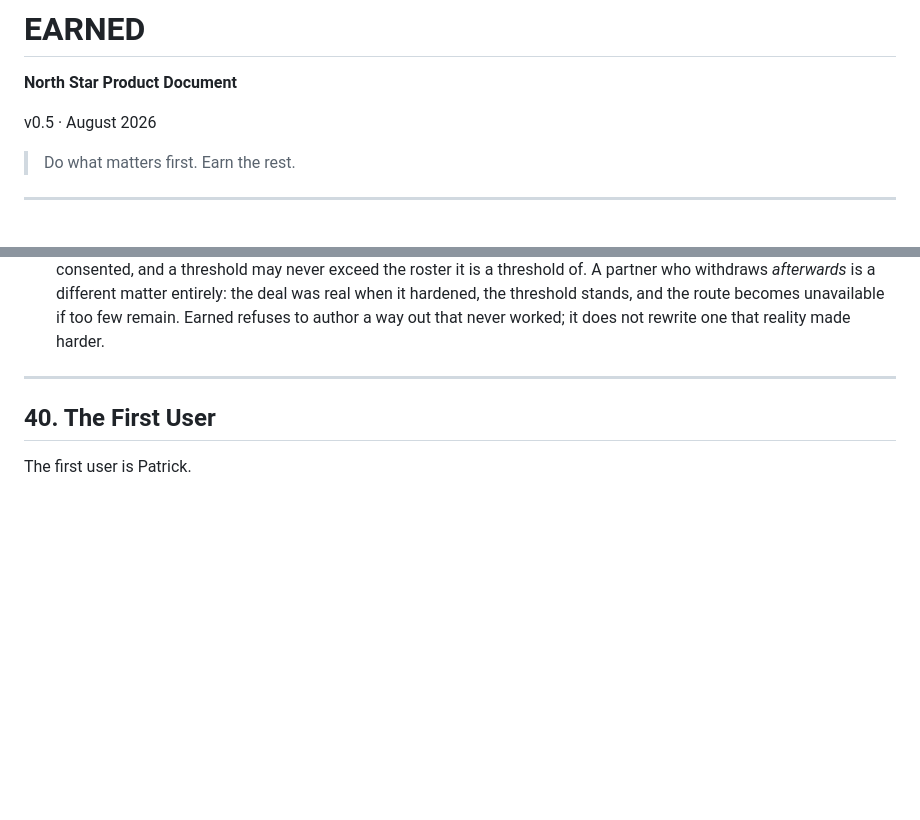
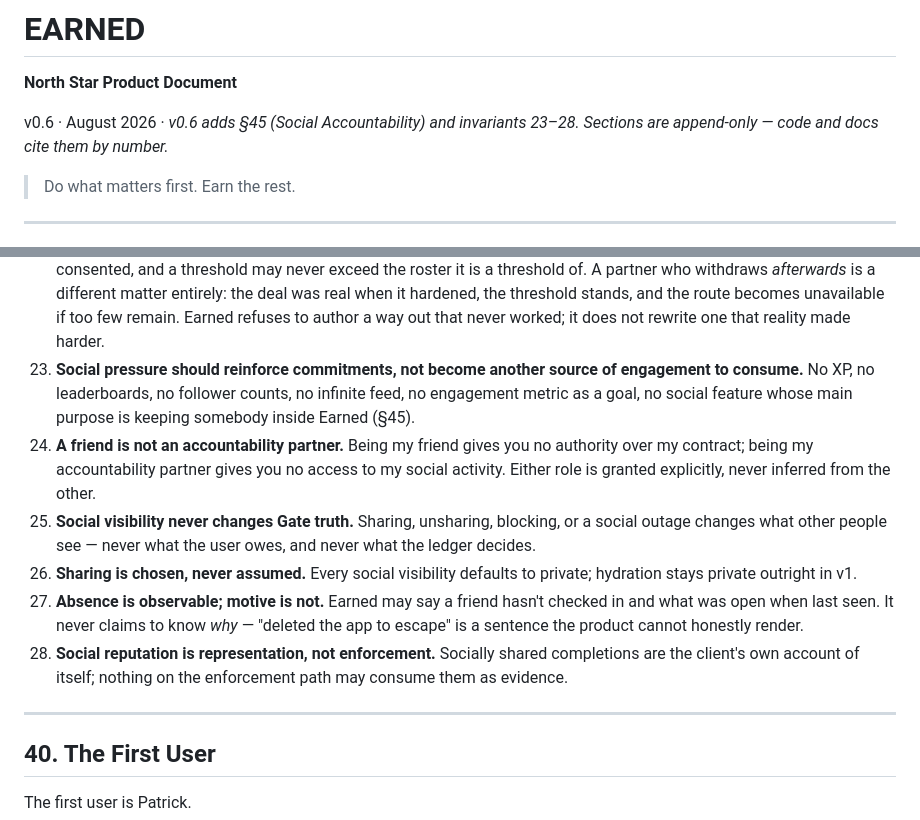
Before and after one commit to PatTheRatch/Earned, a Markdown page: NORTHSTAR.md, 2 parts joined by grey strips. GitHub-like rendering; blank space fills up the shorter version.

```diff
--- a/NORTHSTAR.md
+++ b/NORTHSTAR.md
@@ -2,7 +2,7 @@
 
 **North Star Product Document**
 
-v0.5 · August 2026
+v0.6 · August 2026 · *v0.6 adds §45 (Social Accountability) and invariants 23–28. Sections are append-only — code and docs cite them by number.*
 
 > Do what matters first. Earn the rest.
 
@@ -1312,6 +1312,12 @@ These rules should survive feature debates.
 20. **A new identity must not be an easier way out than the Override system.**
 21. **Earned never claims to be inescapable.** Where the OS permits circumvention, the product says so plainly.
 22. **A contract may not be born impossible.** An accountability roster is drawn only from partners who have already consented, and a threshold may never exceed the roster it is a threshold of. A partner who withdraws *afterwards* is a different matter entirely: the deal was real when it hardened, the threshold stands, and the route becomes unavailable if too few remain. Earned refuses to author a way out that never worked; it does not rewrite one that reality made harder.
+23. **Social pressure should reinforce commitments, not become another source of engagement to consume.** No XP, no leaderboards, no follower counts, no infinite feed, no engagement metric as a goal, no social feature whose main purpose is keeping somebody inside Earned (§45).
+24. **A friend is not an accountability partner.** Being my friend gives you no authority over my contract; being my accountability partner gives you no access to my social activity. Either role is granted explicitly, never inferred from the other.
+25. **Social visibility never changes Gate truth.** Sharing, unsharing, blocking, or a social outage changes what other people see — never what the user owes, and never what the ledger decides.
+26. **Sharing is chosen, never assumed.** Every social visibility defaults to private; hydration stays private outright in v1.
+27. **Absence is observable; motive is not.** Earned may say a friend hasn't checked in and what was open when last seen. It never claims to know *why* — "deleted the app to escape" is a sentence the product cannot honestly render.
+28. **Social reputation is representation, not enforcement.** Socially shared completions are the client's own account of itself; nothing on the enforcement path may consume them as evidence.
 
 ---
 
```
Also changed, not shown: other parts of NORTHSTAR.md (+65 -0 lines), docs/social-architecture.md (added, +436 -0 lines).
